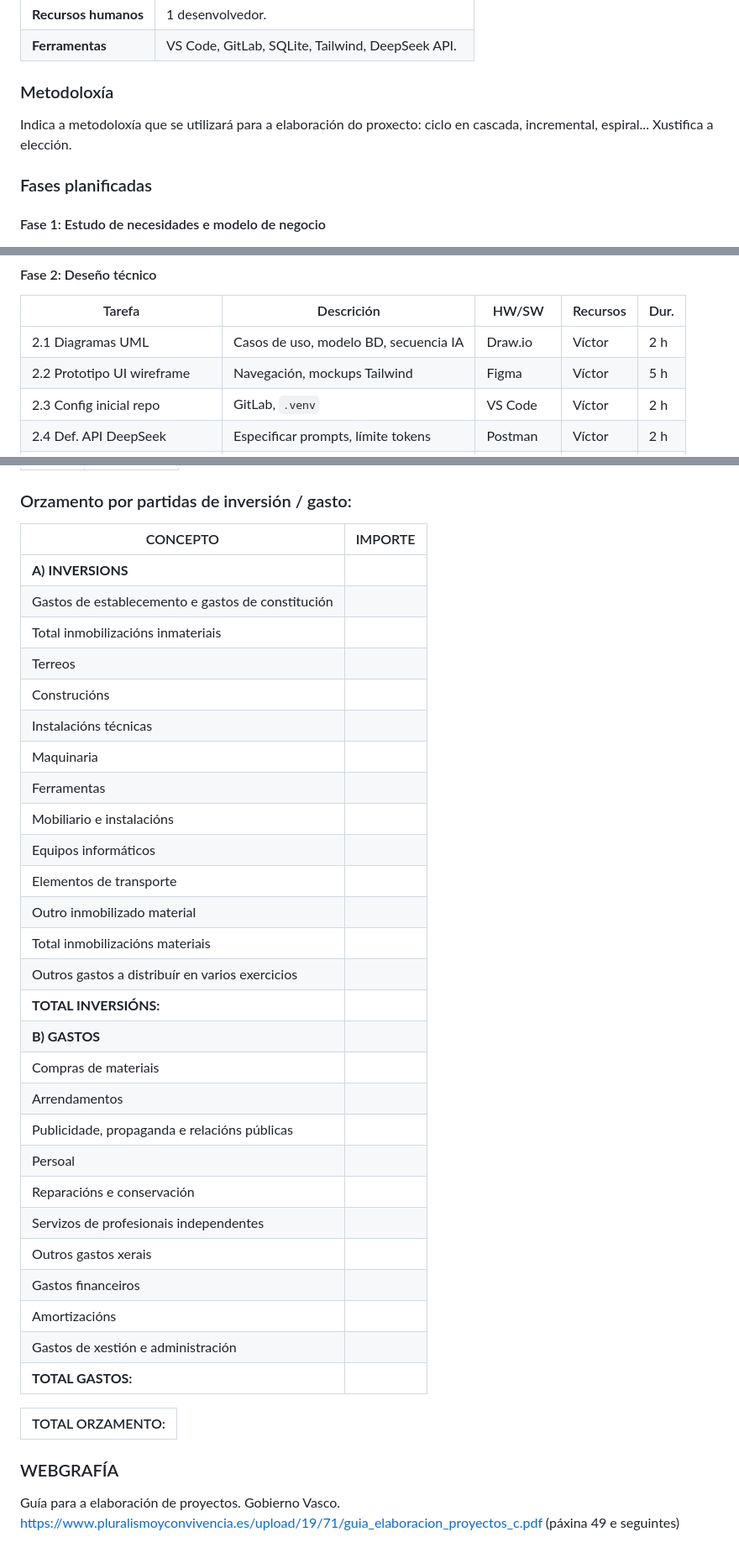
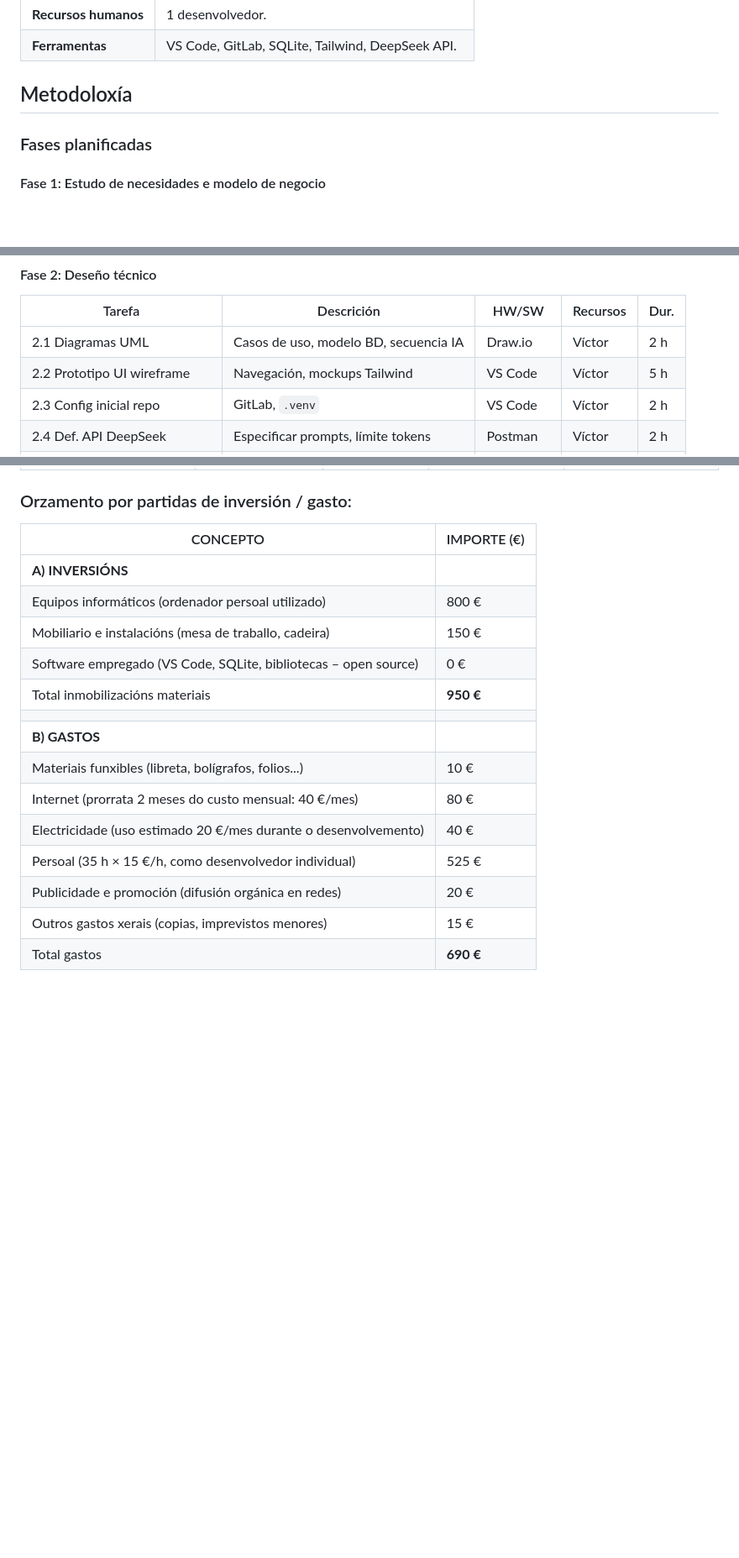
Before and after one commit to v1k7oR15/HSKBot, a Markdown page: doc/templates/4_planificacion.md, 3 parts joined by grey strips. Shown at 84% size. GitHub-like rendering; blank space fills up the shorter version.

```diff
--- a/doc/templates/4_planificacion.md
+++ b/doc/templates/4_planificacion.md
@@ -18,8 +18,7 @@
 | **Ferramentas**      | VS Code, GitLab, SQLite, Tailwind, DeepSeek API.                                                                                                                               |
 
 
-### Metodoloxía
-Indica a metodoloxía que se utilizará para a elaboración do proxecto: ciclo en cascada, incremental, espiral... Xustifica a elección.
+## Metodoloxía
 
 ### Fases planificadas
 
@@ -35,7 +34,7 @@ Indica a metodoloxía que se utilizará para a elaboración do proxecto: ciclo e
 | Tarefa                        | Descrición                            | HW/SW                 | Recursos | Dur. |
 | ----------------------------- | ------------------------------------- | --------------------- | -------- | ---- |
 | 2.1 Diagramas UML             | Casos de uso, modelo BD, secuencia IA | Draw\.io              | Víctor   | 2 h  |
-| 2.2 Prototipo UI wireframe    | Navegación, mockups Tailwind          | Figma                 | Víctor   | 5 h  |
+| 2.2 Prototipo UI wireframe    | Navegación, mockups Tailwind          | VS Code               | Víctor   | 5 h  |
 | 2.3 Config inicial repo       | GitLab, `.venv`                       | VS Code               | Víctor   | 2 h  |
 | 2.4 Def. API DeepSeek         | Especificar prompts, límite tokens    | Postman               | Víctor   | 2 h  |
 | 2.5 Plan seguridade & back-up | backups BD                            | Markdown              | Víctor   | 2 h  |
@@ -83,39 +82,19 @@ O maior custo no proxecto case sempre corresponde ás persoas, polo que é impor
 
 ### Orzamento por partidas de inversión / gasto:
 
-| CONCEPTO | IMPORTE|
-|--|--|
-|**A) INVERSIONS**
-|Gastos de establecemento e gastos de constitución
-|Total inmobilizacións inmateriais
-|Terreos
-|Construcións
-|Instalacións técnicas
-|Maquinaria
-|Ferramentas
-|Mobiliario e instalacións
-|Equipos informáticos
-|Elementos de transporte
-|Outro inmobilizado material
-|Total inmobilizacións materiais
-|Outros gastos a distribuír en varios exercicios
-|**TOTAL INVERSIÓNS:**
-|**B) GASTOS**
-|Compras de materiais
-|Arrendamentos
-|Publicidade, propaganda e relacións públicas
-|Persoal
-|Reparacións e conservación
-|Servizos de profesionais independentes
-|Outros gastos xerais
-|Gastos financeiros
-|Amortizacións
-|Gastos de xestión e administración
-|**TOTAL GASTOS:**
-
-|TOTAL ORZAMENTO:
-|--|
-
-### WEBGRAFÍA
-Guía para a elaboración de proyectos. Gobierno Vasco.
-https://www.pluralismoyconvivencia.es/upload/19/71/guia_elaboracion_proyectos_c.pdf  (páxina 49 e seguintes)
+| CONCEPTO                                                        | IMPORTE (€) |
+| --------------------------------------------------------------- | ----------- |
+| **A) INVERSIÓNS**                                               |             |
+| Equipos informáticos (ordenador persoal utilizado)              | 800 €       |
+| Mobiliario e instalacións (mesa de traballo, cadeira)           | 150 €       |
+| Software empregado (VS Code, SQLite, bibliotecas – open source) | 0 €         |
+| Total inmobilizacións materiais                                 | **950 €**   |
+|                                                                 |             |
+| **B) GASTOS**                                                   |             |
+| Materiais funxibles (libreta, bolígrafos, folios...)            | 10 €        |
+| Internet (prorrata 2 meses do custo mensual: 40 €/mes)          | 80 €        |
+| Electricidade (uso estimado 20 €/mes durante o desenvolvemento) | 40 €        |
+| Persoal (35 h × 15 €/h, como desenvolvedor individual)          | 525 €       |
+| Publicidade e promoción (difusión orgánica en redes)            | 20 €        |
+| Outros gastos xerais (copias, imprevistos menores)              | 15 €        |
+| Total gastos                                                    | **690 €**   |
```
Also changed, not shown: other parts of doc/templates/4_planificacion.md (+23 -23 lines).
